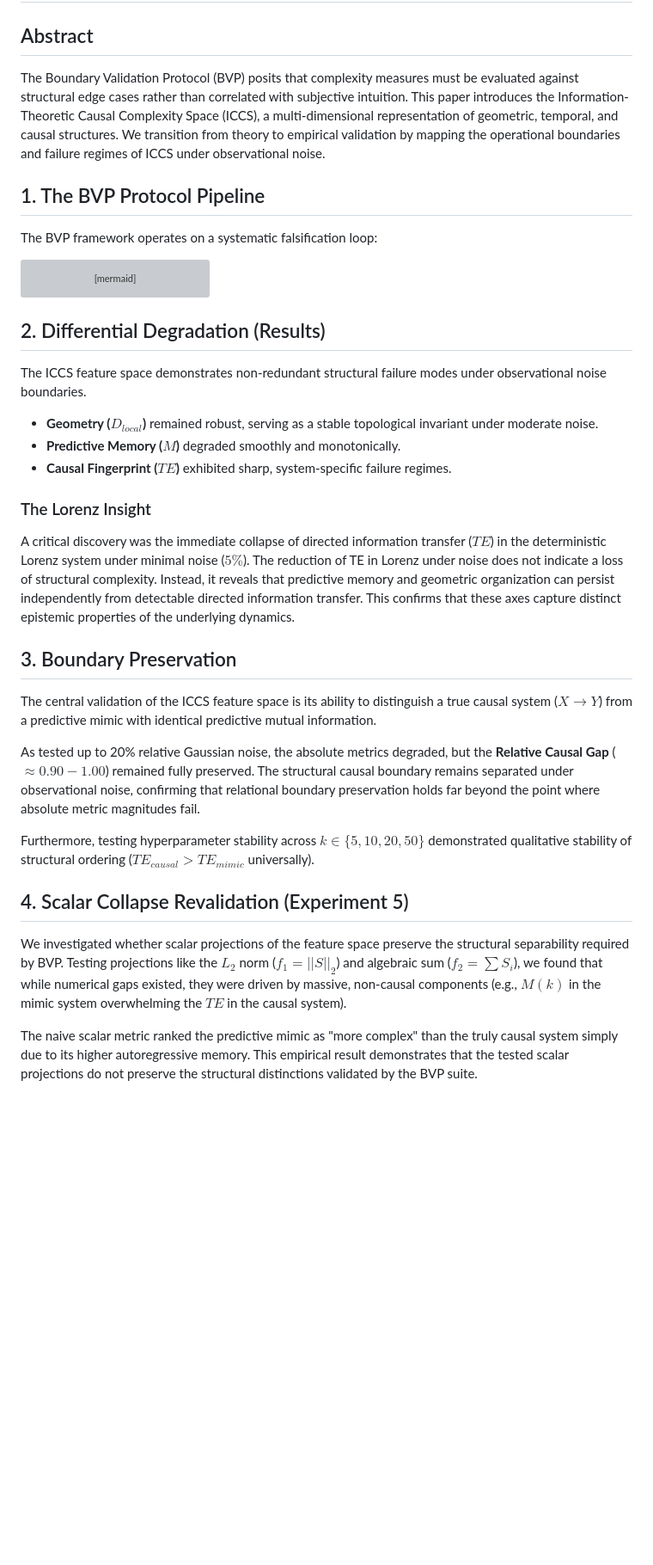
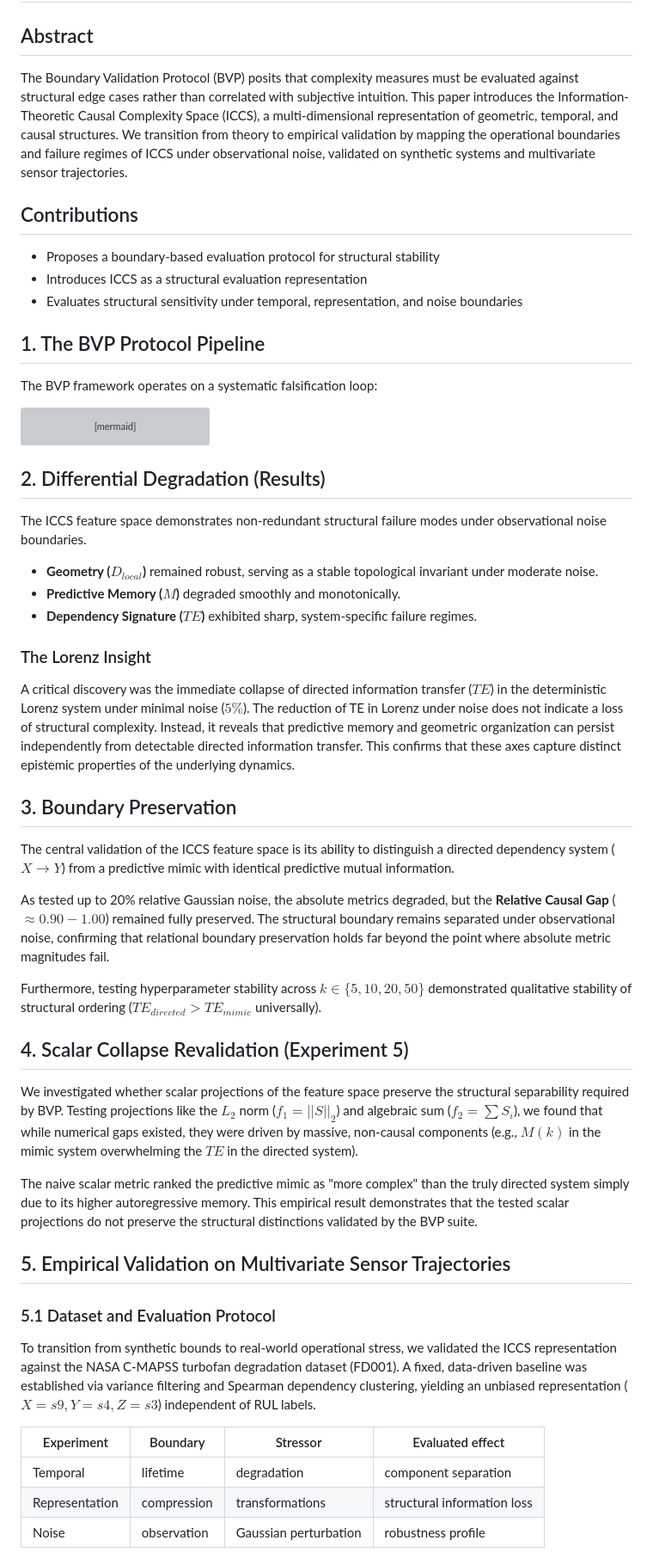
Before and after one commit to Nik9208/PSF-framework, a Markdown page: paper/manuscript.md, the part around one of its changes. Shown at 86% size. Rendered like a GitHub page; blank space fills up the shorter version; grey boxes are pictures that could not be loaded.

Commit message:
Integrate v0.2 empirical validation into paper

```diff
--- a/paper/manuscript.md
+++ b/paper/manuscript.md
@@ -1,9 +1,15 @@
 # Structural Complexity Mapping: Boundaries and Failure Regimes
 
 ## Abstract
-The Boundary Validation Protocol (BVP) posits that complexity measures must be evaluated against structural edge cases rather than correlated with subjective intuition. This paper introduces the Information-Theoretic Causal Complexity Space (ICCS), a multi-dimensional representation of geometric, temporal, and causal structures. We transition from theory to empirical validation by mapping the operational boundaries and failure regimes of ICCS under observational noise.
+The Boundary Validation Protocol (BVP) posits that complexity measures must be evaluated against structural edge cases rather than correlated with subjective intuition. This paper introduces the Information-Theoretic Causal Complexity Space (ICCS), a multi-dimensional representation of geometric, temporal, and causal structures. We transition from theory to empirical validation by mapping the operational boundaries and failure regimes of ICCS under observational noise, validated on synthetic systems and multivariate sensor trajectories.
+
+## Contributions
+- Proposes a boundary-based evaluation protocol for structural stability
+- Introduces ICCS as a structural evaluation representation
+- Evaluates structural sensitivity under temporal, representation, and noise boundaries
 
 ## 1. The BVP Protocol Pipeline
+
 
 The BVP framework operates on a systematic falsification loop:
 
@@ -21,21 +27,34 @@ flowchart LR
 The ICCS feature space demonstrates non-redundant structural failure modes under observational noise boundaries.
 - **Geometry ($D_{local}$)** remained robust, serving as a stable topological invariant under moderate noise.
 - **Predictive Memory ($M$)** degraded smoothly and monotonically.
-- **Causal Fingerprint ($TE$)** exhibited sharp, system-specific failure regimes.
+- **Dependency Signature ($TE$)** exhibited sharp, system-specific failure regimes.
 
 ### The Lorenz Insight
 A critical discovery was the immediate collapse of directed information transfer ($TE$) in the deterministic Lorenz system under minimal noise ($5\%$). The reduction of TE in Lorenz under noise does not indicate a loss of structural complexity. Instead, it reveals that predictive memory and geometric organization can persist independently from detectable directed information transfer. This confirms that these axes capture distinct epistemic properties of the underlying dynamics.
 
 ## 3. Boundary Preservation
 
-The central validation of the ICCS feature space is its ability to distinguish a true causal system ($X \rightarrow Y$) from a predictive mimic with identical predictive mutual information.
+The central validation of the ICCS feature space is its ability to distinguish a directed dependency system ($X \rightarrow Y$) from a predictive mimic with identical predictive mutual information.
 
-As tested up to 20% relative Gaussian noise, the absolute metrics degraded, but the **Relative Causal Gap** ($\approx 0.90 - 1.00$) remained fully preserved. The structural causal boundary remains separated under observational noise, confirming that relational boundary preservation holds far beyond the point where absolute metric magnitudes fail.
+As tested up to 20% relative Gaussian noise, the absolute metrics degraded, but the **Relative Causal Gap** ($\approx 0.90 - 1.00$) remained fully preserved. The structural boundary remains separated under observational noise, confirming that relational boundary preservation holds far beyond the point where absolute metric magnitudes fail.
 
-Furthermore, testing hyperparameter stability across $k \in \{5, 10, 20, 50\}$ demonstrated qualitative stability of structural ordering ($TE_{causal} > TE_{mimic}$ universally).
+Furthermore, testing hyperparameter stability across $k \in \{5, 10, 20, 50\}$ demonstrated qualitative stability of structural ordering ($TE_{directed} > TE_{mimic}$ universally).
 
 ## 4. Scalar Collapse Revalidation (Experiment 5)
 
-We investigated whether scalar projections of the feature space preserve the structural separability required by BVP. Testing projections like the $L_2$ norm ($f_1 = ||S||_2$) and algebraic sum ($f_2 = \sum S_i$), we found that while numerical gaps existed, they were driven by massive, non-causal components (e.g., $M(k)$ in the mimic system overwhelming the $TE$ in the causal system).
+We investigated whether scalar projections of the feature space preserve the structural separability required by BVP. Testing projections like the $L_2$ norm ($f_1 = ||S||_2$) and algebraic sum ($f_2 = \sum S_i$), we found that while numerical gaps existed, they were driven by massive, non-causal components (e.g., $M(k)$ in the mimic system overwhelming the $TE$ in the directed system).
 
-The naive scalar metric ranked the predictive mimic as "more complex" than the truly causal system simply due to its higher autoregressive memory. This empirical result demonstrates that the tested scalar projections do not preserve the structural distinctions validated by the BVP suite.
+The naive scalar metric ranked the predictive mimic as "more complex" than the truly directed system simply due to its higher autoregressive memory. This empirical result demonstrates that the tested scalar projections do not preserve the structural distinctions validated by the BVP suite.
+
+## 5. Empirical Validation on Multivariate Sensor Trajectories
+
+### 5.1 Dataset and Evaluation Protocol
+
+To transition from synthetic bounds to real-world operational stress, we validated the ICCS representation against the NASA C-MAPSS turbofan degradation dataset (FD001). A fixed, data-driven baseline was established via variance filtering and Spearman dependency clustering, yielding an unbiased representation ($X=s9, Y=s4, Z=s3$) independent of RUL labels.
+
+| Experiment | Boundary | Stressor | Evaluated effect |
+|---|---|---|---|
+| Temporal | lifetime | degradation | component separation |
+| Representation | compression | transformations | structural information loss |
+| Noise | observation | Gaussian perturbation | robustness profile |
+
```
Also changed, not shown: other parts of paper/manuscript.md (+8 -0 lines).
